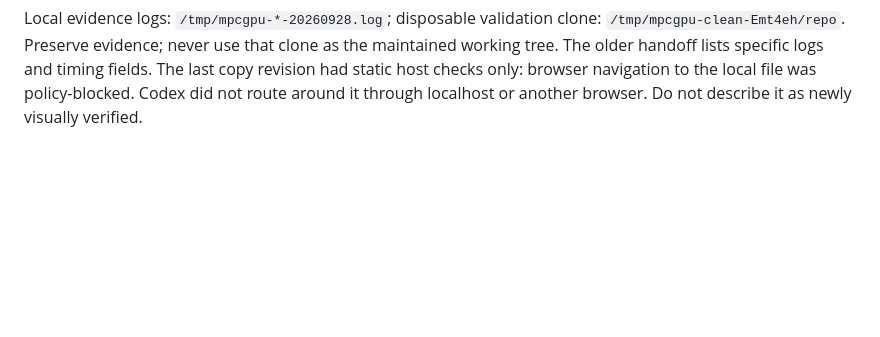
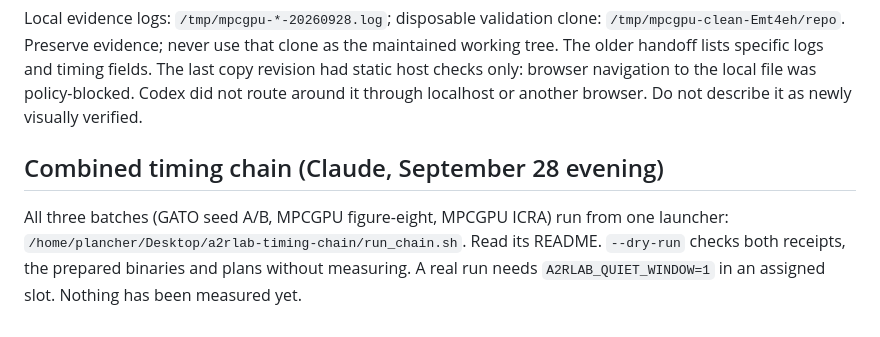
Before and after one commit to A2R-Lab/MPCGPU, a Markdown page: docs/HANDOFF_claude_2026-09-28.md, the part around the change. Rendered like a GitHub page; blank space fills up the shorter version.

Commit message:
Point handoff at the combined timing chain

```diff
--- a/docs/HANDOFF_claude_2026-09-28.md
+++ b/docs/HANDOFF_claude_2026-09-28.md
@@ -129,3 +129,10 @@ maintained working tree. The older handoff lists specific logs and timing fields
 The last copy revision had static host checks only: browser navigation to the
 local file was policy-blocked. Codex did not route around it through localhost
 or another browser. Do not describe it as newly visually verified.
+
+## Combined timing chain (Claude, September 28 evening)
+
+All three batches (GATO seed A/B, MPCGPU figure-eight, MPCGPU ICRA) run from one launcher:
+`/home/plancher/Desktop/a2rlab-timing-chain/run_chain.sh`. Read its README. `--dry-run` checks
+both receipts, the prepared binaries and plans without measuring. A real run needs
+`A2RLAB_QUIET_WINDOW=1` in an assigned slot. Nothing has been measured yet.
```
